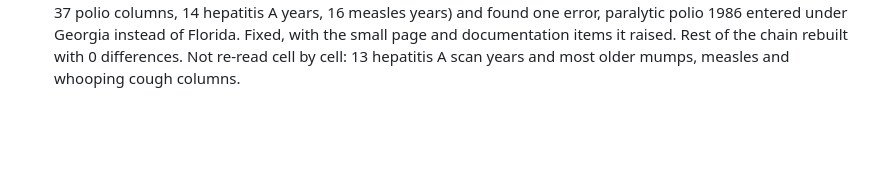
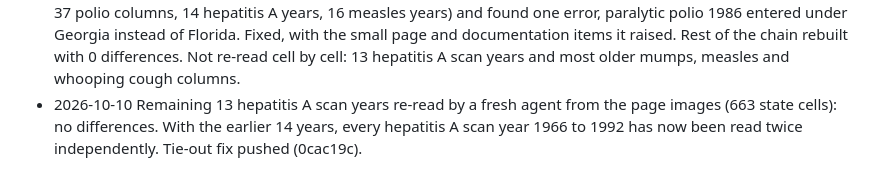
Before and after one commit to Data4ThePeople/DiseaseVaccinationMap, a Markdown page: STATUS.md, the part around the change. Drawn GitHub-style; blank space fills up the shorter version.

```diff
--- a/STATUS.md
+++ b/STATUS.md
@@ -98,3 +98,7 @@ None.
   items it raised. Rest of the chain rebuilt with 0 differences. Not re-read
   cell by cell: 13 hepatitis A scan years and most older mumps, measles and
   whooping cough columns.
+- 2026-10-10 Remaining 13 hepatitis A scan years re-read by a fresh agent from
+  the page images (663 state cells): no differences. With the earlier 14 years,
+  every hepatitis A scan year 1966 to 1992 has now been read twice
+  independently. Tie-out fix pushed (0cac19c).
```
Also changed, not shown: DATASETS.md (+6 -0 lines).
